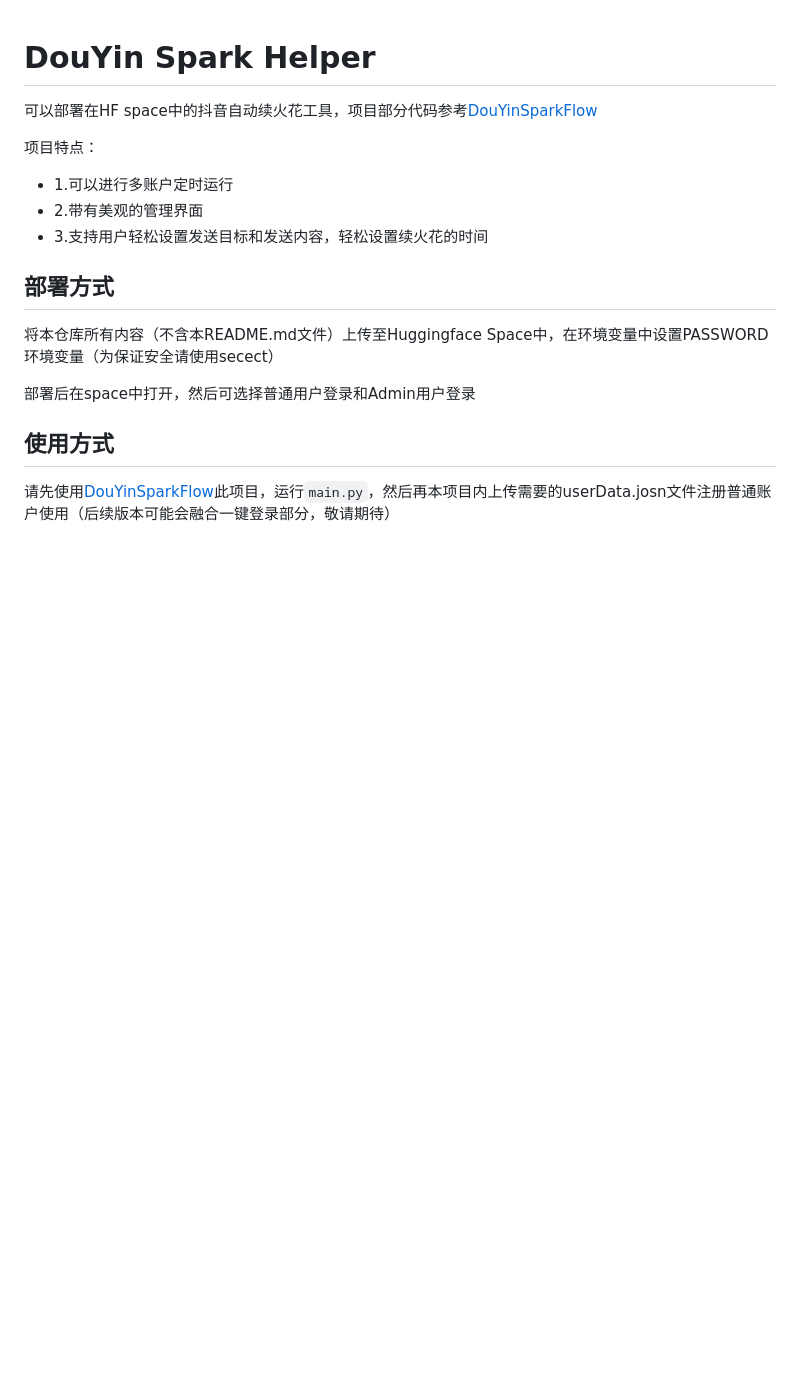
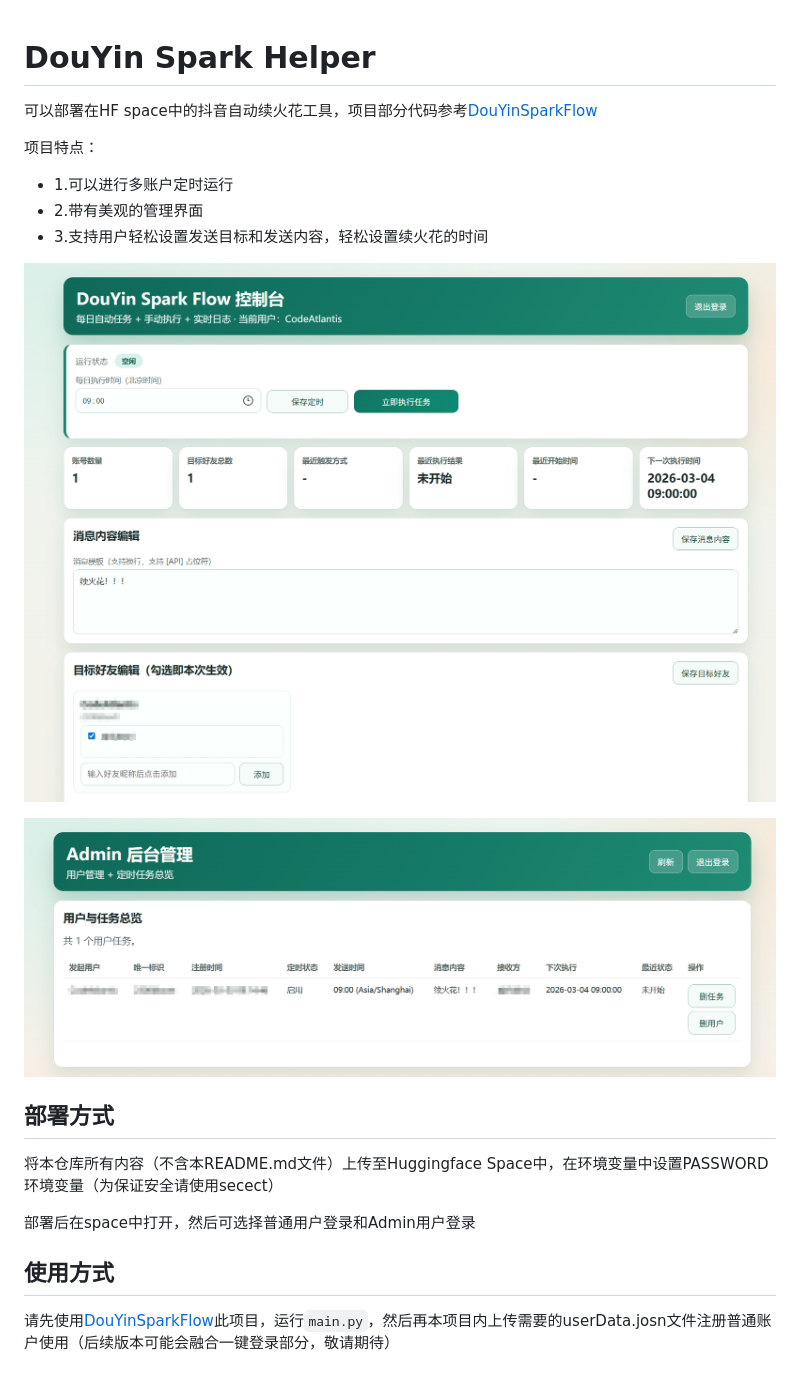
Before and after one commit to Geek66666/Douyin_Spark_Helper, a Markdown page: README.md, the part around the change printed below. GitHub-like rendering; pictures changed too: image/image-2.png (added), image/image-3.png (added); blank space fills up the shorter version.

Commit message:
finish readme.md and fix pages

```diff
--- a/README.md
+++ b/README.md
@@ -6,6 +6,10 @@
 - 1.可以进行多账户定时运行
 - 2.带有美观的管理界面
 - 3.支持用户轻松设置发送目标和发送内容，轻松设置续火花的时间
+
+![alt text](./image/image-2.png)
+
+![alt text](./image/image-3.png)
 
 ## 部署方式
 
```
Also changed, not shown: other parts of README.md (+8 -0 lines), image/image-1.png (added), image/image.png (added), 5 other files.
